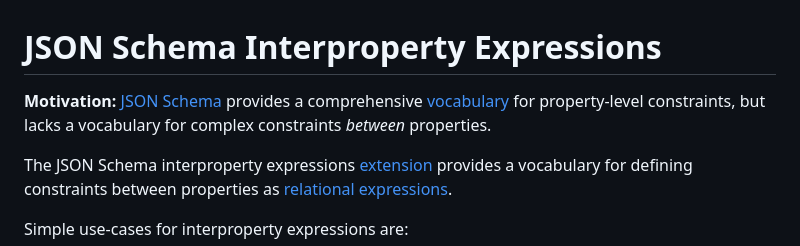
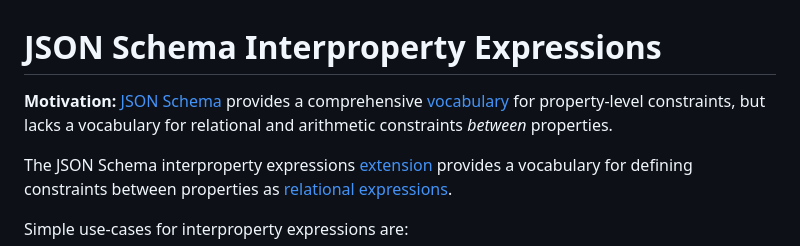
Before and after one commit to gbroques/json-schema-interproperty-expressions, a Markdown page: README.md, the part around the change. GitHub-like rendering.

Commit message:
Clarify types of constraints between properties

```diff
--- a/README.md
+++ b/README.md
@@ -1,6 +1,6 @@
 # JSON Schema Interproperty Expressions
 
-**Motivation:** [JSON Schema](https://json-schema.org/) provides a comprehensive [vocabulary](https://json-schema.org/learn/glossary.html#vocabulary) for property-level constraints, but lacks a vocabulary for complex constraints *between* properties.
+**Motivation:** [JSON Schema](https://json-schema.org/) provides a comprehensive [vocabulary](https://json-schema.org/learn/glossary.html#vocabulary) for property-level constraints, but lacks a vocabulary for relational and arithmetic constraints *between* properties.
 
 The JSON Schema interproperty expressions [extension](https://json-schema.org/understanding-json-schema/reference/schema.html) provides a vocabulary for defining constraints between properties as [relational expressions](https://en.wikipedia.org/wiki/Relational_operator).
 
```
